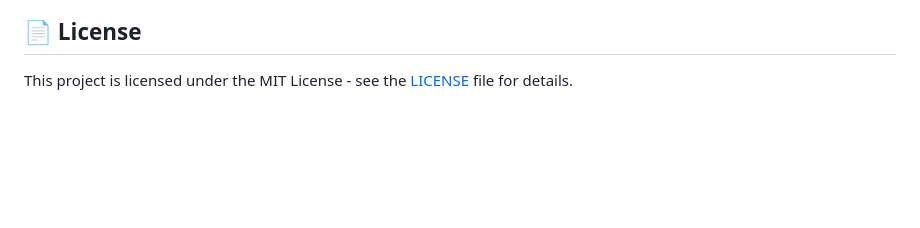
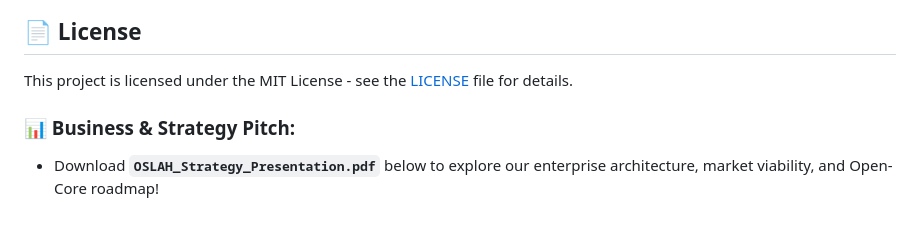
Before and after one commit to beezyman-studio/OSLAH, a Markdown page: README.md, the part around the change. Rendered like a GitHub page; blank space fills up the shorter version.

Commit message:
Add business and strategy pitch section to README
Added a section for business and strategy pitch with a link to the presentation.

```diff
--- a/README.md
+++ b/README.md
@@ -91,3 +91,5 @@ OSLAH is designed with local enterprise security compliance in mind:
 ## 📄 License
 
 This project is licensed under the MIT License - see the [LICENSE](LICENSE) file for details.
+### 📊 Business & Strategy Pitch:
+* Download **`OSLAH_Strategy_Presentation.pdf`** below to explore our enterprise architecture, market viability, and Open-Core roadmap!
```
